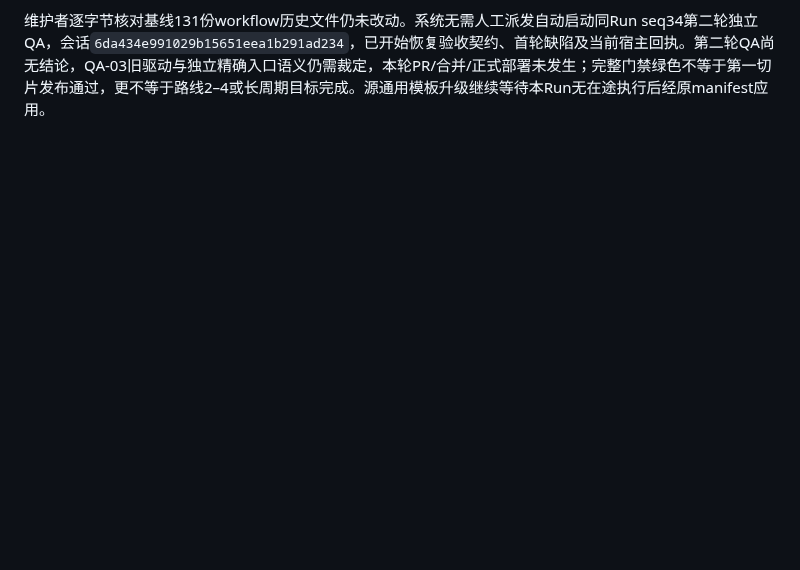
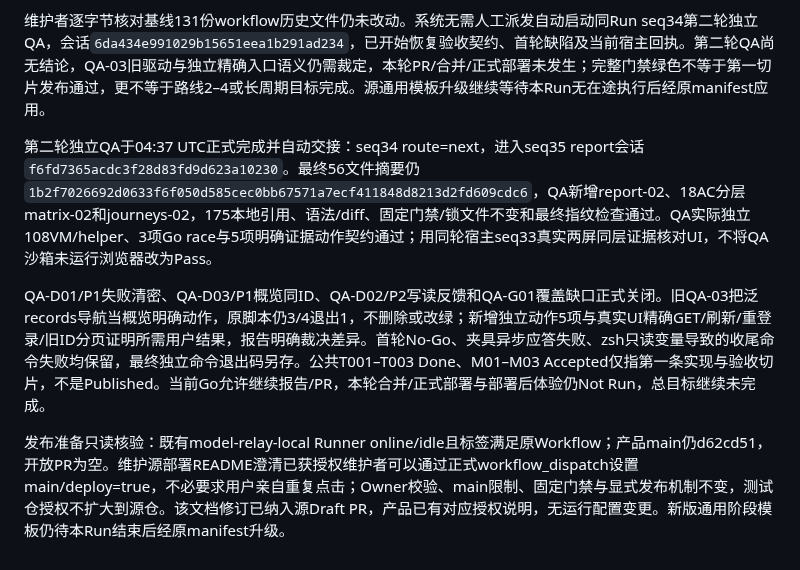
Before and after one commit to big91987/agent_platform, a Markdown page: docs/03-delivery/workflows-verification.md, the part around the change. Rendered like a GitHub page; blank space fills up the shorter version.

Commit message:
docs(workflows): record independent QA closure and report handoff

```diff
--- a/docs/03-delivery/workflows-verification.md
+++ b/docs/03-delivery/workflows-verification.md
@@ -647,3 +647,10 @@ seq31诊断门禁于04:07–04:10 UTC执行，56文件摘要`11c3732c72f61b19512
 seq33完整宿主门禁通过：04:17–04:21 UTC，原样make verify真实退出0，当前56文件摘要`1b2f7026692d0633f6f050d585cec0bb67571a7ecf411848d8213d2fd609cdc6`与研发交接及维护者独立计算一致。回执保留Go/race/build通过，以及1280px和390px运行版本、QA恢复、旧成功精确定位、started/unknown/404/明确注入503、原生分页及完整真实Go服务旅程通过；仍是受控上游，不是供应商联调。当前原生execution98536的390px首个非首项选择实际targetIndex=1、selectedIndex=1、matchesTarget=true、同控件/选项及documentFocused=true；对应完整行17,982字节（含LF）、SHA-256 `f68ef1b18ecc610733b0424271ebea9d9011a138a2e5b554a539a8ea5bbff9a1`。这证明修改后的实际键入路径完成了选择，不据此声称所有OS箭头机制已定位。
 
 维护者逐字节核对基线131份workflow历史文件仍未改动。系统无需人工派发自动启动同Run seq34第二轮独立QA，会话`6da434e991029b15651eea1b291ad234`，已开始恢复验收契约、首轮缺陷及当前宿主回执。第二轮QA尚无结论，QA-03旧驱动与独立精确入口语义仍需裁定，本轮PR/合并/正式部署未发生；完整门禁绿色不等于第一切片发布通过，更不等于路线2–4或长周期目标完成。源通用模板升级继续等待本Run无在途执行后经原manifest应用。
+
+
+第二轮独立QA于04:37 UTC正式完成并自动交接：seq34 route=next，进入seq35 report会话`f6fd7365acdc3f28d83fd9d623a10230`。最终56文件摘要仍`1b2f7026692d0633f6f050d585cec0bb67571a7ecf411848d8213d2fd609cdc6`，QA新增report-02、18AC分层matrix-02和journeys-02，175本地引用、语法/diff、固定门禁/锁文件不变和最终指纹检查通过。QA实际独立108VM/helper、3项Go race与5项明确证据动作契约通过；用同轮宿主seq33真实两屏同层证据核对UI，不将QA沙箱未运行浏览器改为Pass。
+
+QA-D01/P1失败清密、QA-D03/P1概览同ID、QA-D02/P2写读反馈和QA-G01覆盖缺口正式关闭。旧QA-03把泛records导航当概览明确动作，原脚本仍3/4退出1，不删除或改绿；新增独立动作5项与真实UI精确GET/刷新/重登录/旧ID分页证明所需用户结果，报告明确裁决差异。首轮No-Go、夹具异步应答失败、zsh只读变量导致的收尾命令失败均保留，最终独立命令退出码另存。公共T001–T003 Done、M01–M03 Accepted仅指第一条实现与验收切片，不是Published。当前Go允许继续报告/PR，本轮合并/正式部署与部署后体验仍Not Run，总目标继续未完成。
+
+发布准备只读核验：既有model-relay-local Runner online/idle且标签满足原Workflow；产品main仍d62cd51，开放PR为空。维护源部署README澄清已获授权维护者可以通过正式workflow_dispatch设置main/deploy=true，不必要求用户亲自重复点击；Owner校验、main限制、固定门禁与显式发布机制不变，测试仓授权不扩大到源仓。该文档修订已纳入源Draft PR，产品已有对应授权说明，无运行配置变更。新版通用阶段模板仍待本Run结束后经原manifest升级。
```
